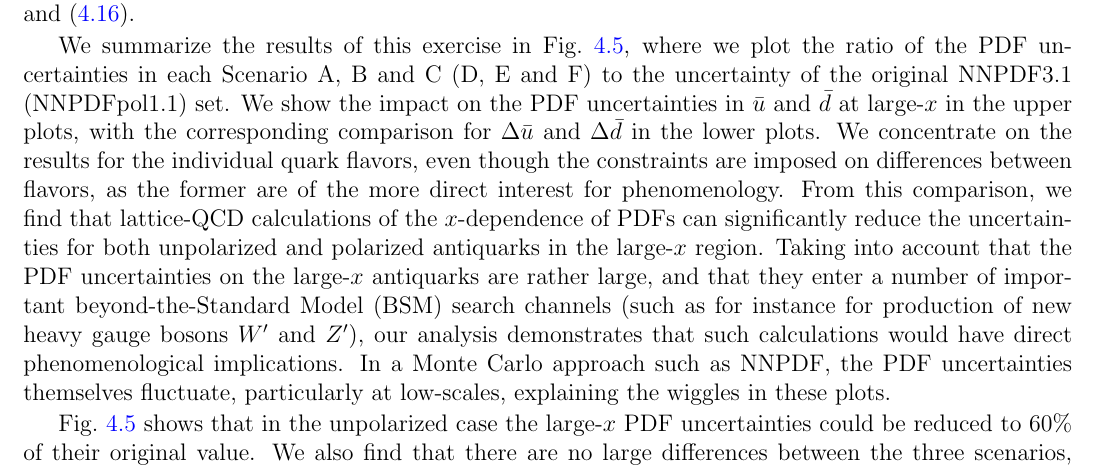
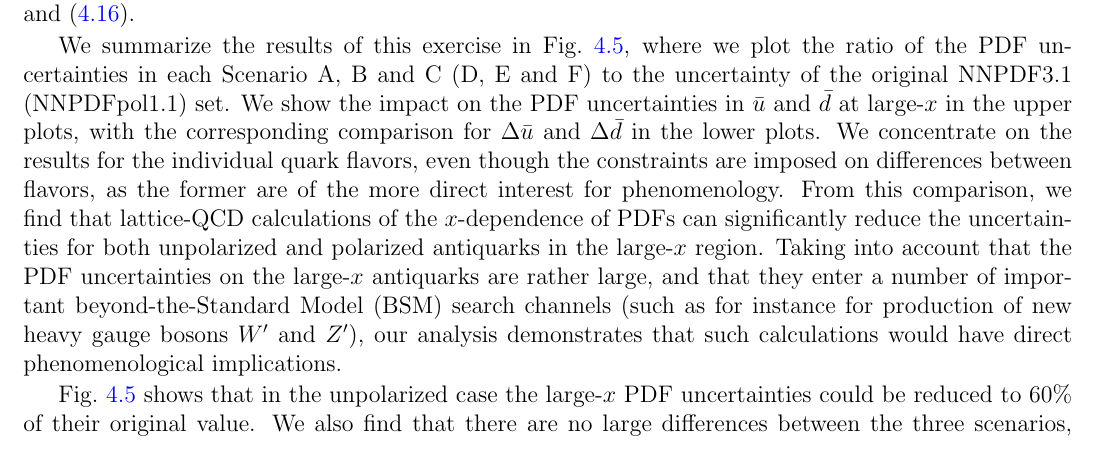
Before and after one commit to juanrojochacon/PDFLattice2017, a LaTeX document (whitepaper/PDFLattice2017.tex, which reads whitepaper/sec-projections-xspace.tex): part of page 53 of 80, cut so that both start at the same text. Compiled offline with pdfLaTeX.

Commit message:
small typos

```diff
--- a/whitepaper/sec-projections-xspace.tex
+++ b/whitepaper/sec-projections-xspace.tex
@@ -87,9 +87,9 @@ enter a number of important beyond-the-Standard Model (BSM) search channels
 our analysis demonstrates that such calculations would have direct
 phenomenological implications.
 %
-In a Monte Carlo approach such as NNPDF, the
-PDF uncertainties themselves fluctuate, particularly at low-scales,
-explaining the wiggles in these plots.
+%In a Monte Carlo approach such as NNPDF, the
+%PDF uncertainties themselves fluctuate, particularly at low scales,
+%explaining the wiggles in these plots.
 
 %-------------------------------------------------------------------
 \begin{figure}[!t]
```
